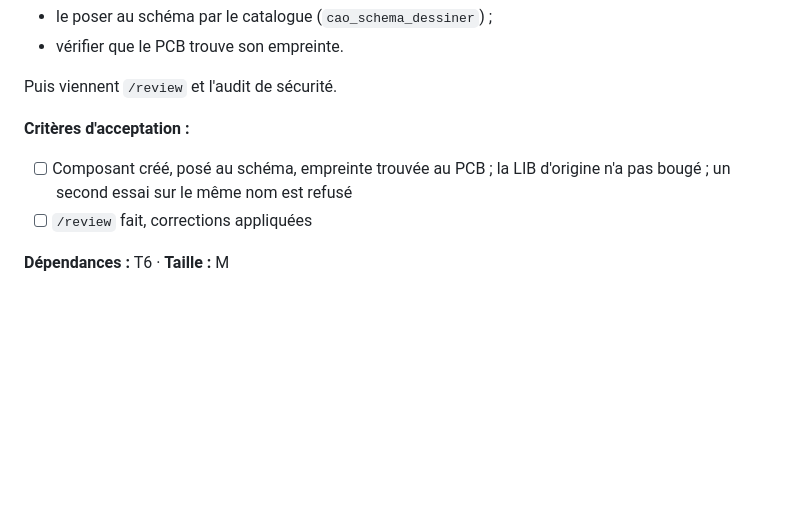
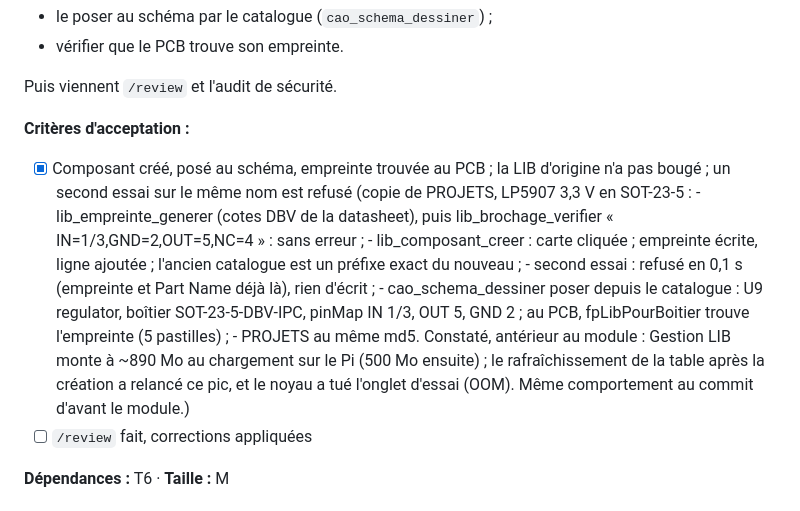
Before and after one commit to pilou33620/web_suite, a Markdown page: tasks/todo-composants.md, the part around the change. Drawn GitHub-style; blank space fills up the shorter version.

Commit message:
composants : essai réel fait (tâche 7)
Co-Authored-By: Claude Opus 5.5 <noreply@anthropic.com>

```diff
--- a/tasks/todo-composants.md
+++ b/tasks/todo-composants.md
@@ -146,8 +146,20 @@ cotes de la datasheet), en carte cliquée. Ensuite :
 Puis viennent `/review` et l'audit de sécurité.
 
 **Critères d'acceptation :**
-- [ ] Composant créé, posé au schéma, empreinte trouvée au PCB ; la LIB d'origine n'a pas
-      bougé ; un second essai sur le même nom est refusé
+- [x] Composant créé, posé au schéma, empreinte trouvée au PCB ; la LIB d'origine n'a pas
+      bougé ; un second essai sur le même nom est refusé (copie de PROJETS, LP5907 3,3 V en
+      SOT-23-5 :
+      - lib_empreinte_generer (cotes DBV de la datasheet), puis lib_brochage_verifier
+        « IN=1/3,GND=2,OUT=5,NC=4 » : sans erreur ;
+      - lib_composant_creer : carte cliquée ; empreinte écrite, ligne ajoutée ; l'ancien
+        catalogue est un préfixe exact du nouveau ;
+      - second essai : refusé en 0,1 s (empreinte et Part Name déjà là), rien d'écrit ;
+      - cao_schema_dessiner poser depuis le catalogue : U9 regulator, boîtier SOT-23-5-DBV-IPC,
+        pinMap IN 1/3, OUT 5, GND 2 ; au PCB, fpLibPourBoitier trouve l'empreinte (5 pastilles) ;
+      - PROJETS au même md5.
+      Constaté, antérieur au module : Gestion LIB monte à ~890 Mo au chargement sur le Pi
+      (500 Mo ensuite) ; le rafraîchissement de la table après la création a relancé ce pic,
+      et le noyau a tué l'onglet d'essai (OOM). Même comportement au commit d'avant le module.)
 - [ ] `/review` fait, corrections appliquées
 
 **Dépendances :** T6 · **Taille :** M
```
